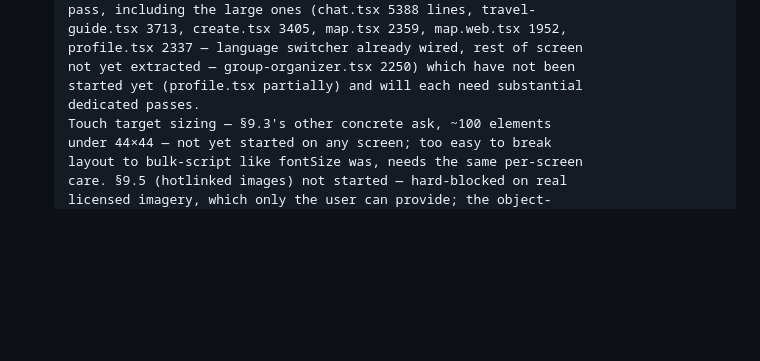
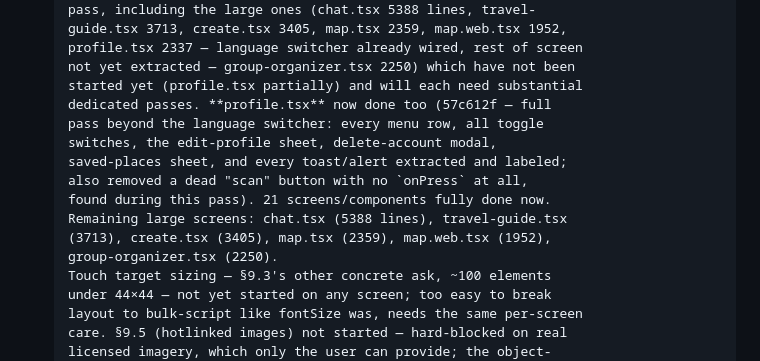
Before and after one commit to aryanraj0316-lang/TravelStar, a Markdown page: docs/REMEDIATION.md, the part around the change. Rendered like a GitHub page; blank space fills up the shorter version.

Commit message:
Phase 9.3/9.4 tracker: record profile.tsx completion (21 screens/components done)

```diff
--- a/docs/REMEDIATION.md
+++ b/docs/REMEDIATION.md
@@ -2220,7 +2220,15 @@ partial, exactly what's blocking full completion.
       profile.tsx 2337 — language switcher already wired, rest of screen
       not yet extracted — group-organizer.tsx 2250) which have not been
       started yet (profile.tsx partially) and will each need substantial
-      dedicated passes.
+      dedicated passes. **profile.tsx** now done too (57c612f — full
+      pass beyond the language switcher: every menu row, all toggle
+      switches, the edit-profile sheet, delete-account modal,
+      saved-places sheet, and every toast/alert extracted and labeled;
+      also removed a dead "scan" button with no `onPress` at all,
+      found during this pass). 21 screens/components fully done now.
+      Remaining large screens: chat.tsx (5388 lines), travel-guide.tsx
+      (3713), create.tsx (3405), map.tsx (2359), map.web.tsx (1952),
+      group-organizer.tsx (2250).
       Touch target sizing — §9.3's other concrete ask, ~100 elements
       under 44×44 — not yet started on any screen; too easy to break
       layout to bulk-script like fontSize was, needs the same per-screen
```
